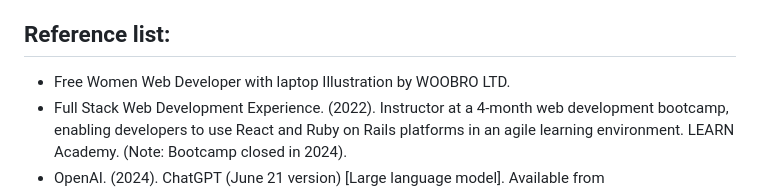
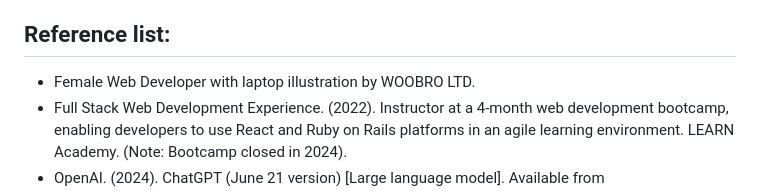
Before and after one commit to SunkissedQueen/digi-biz-card, a Markdown page: README.md, the part around the change. Rendered like a GitHub page.

```diff
--- a/README.md
+++ b/README.md
@@ -321,7 +321,7 @@ This project is licensed under the MIT License. See the LICENSE file for details
 Thank you for using this template to create your digital business card! If you have any questions or need further assistance, feel free to open an issue in the repository.
 
 ## Reference list:
-- Free Women Web Developer with laptop Illustration by WOOBRO LTD.
+- Female Web Developer with laptop illustration by WOOBRO LTD.
 - Full Stack Web Development Experience. (2022). Instructor at a 4-month web development bootcamp, enabling developers to use React and Ruby on Rails platforms in an agile learning environment. LEARN Academy. (Note: Bootcamp closed in 2024).
 - OpenAI. (2024). ChatGPT (June 21 version) [Large language model]. Available from https://www.openai.com/
 - W3Schools. (n.d.). HTML and CSS Tutorials. Retrieved from https://www.w3schools.com/.
```
